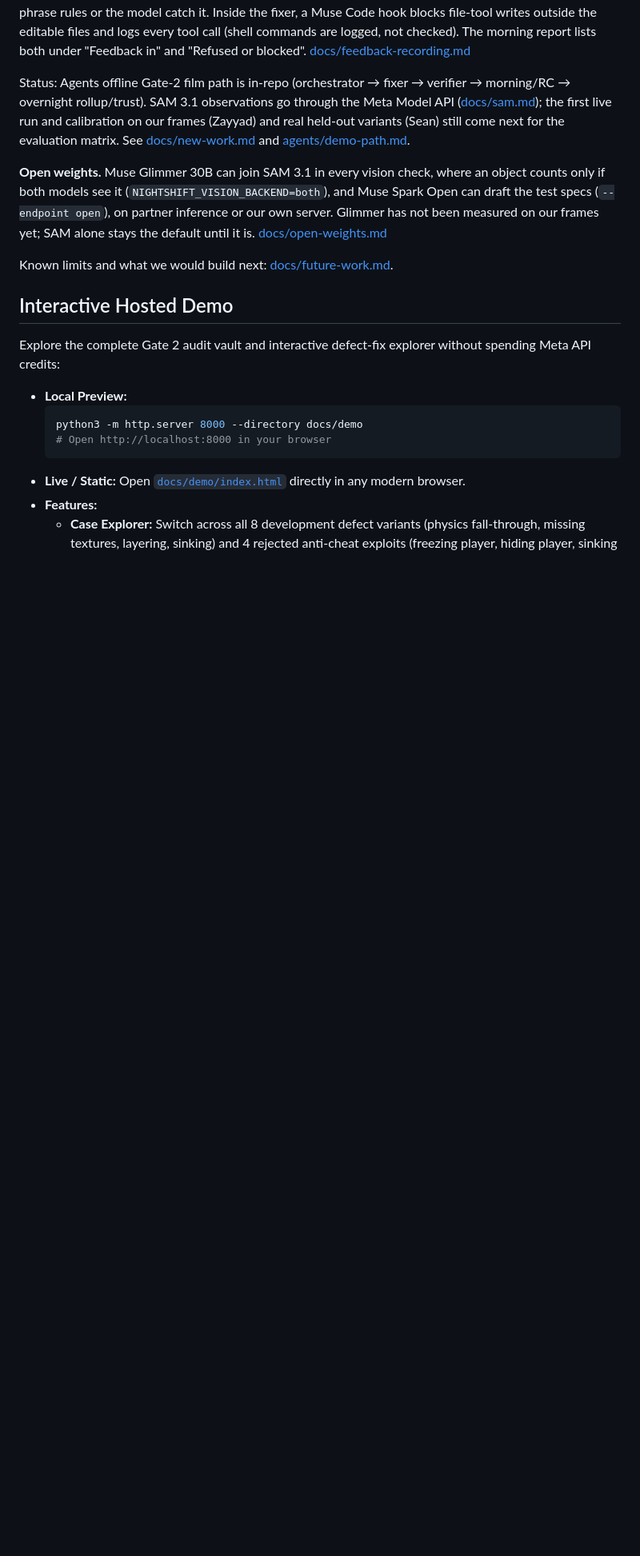
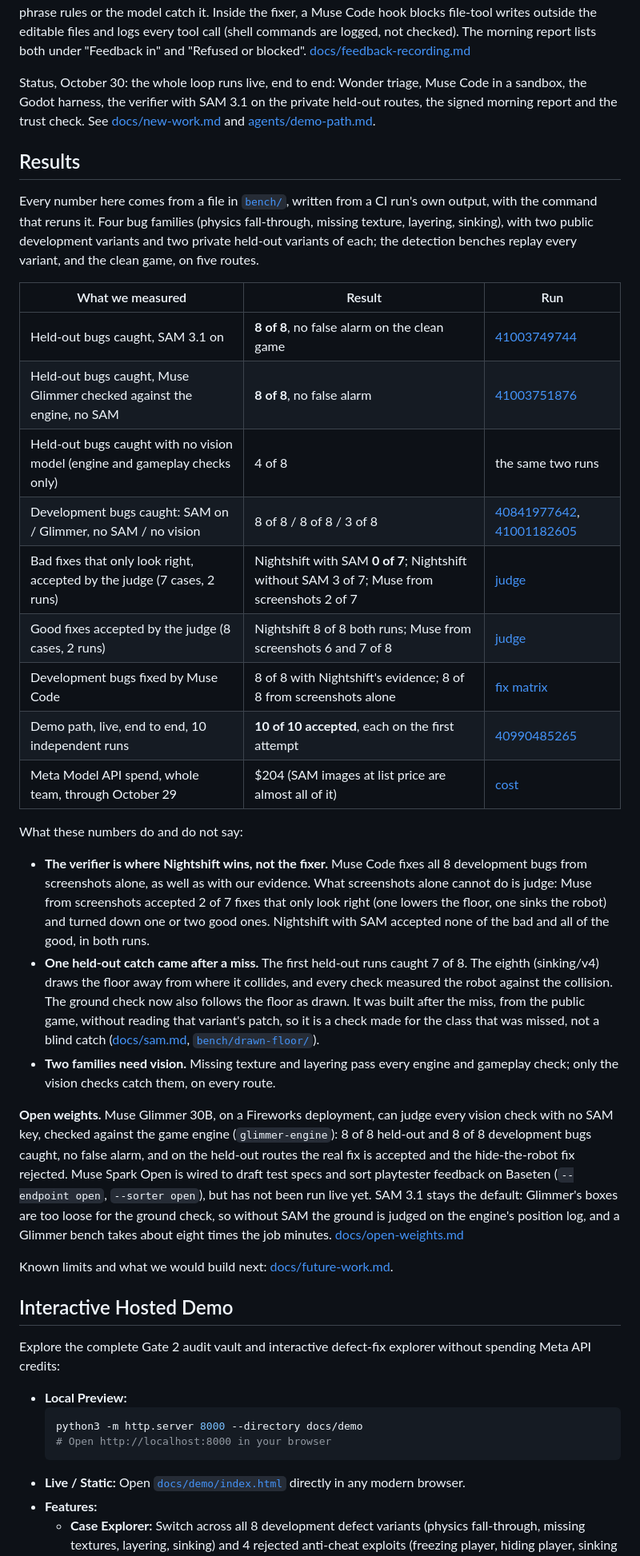
Before and after one commit to seanudeke/Expectrail, a Markdown page: README.md, the part around the change. Shown at 80% size. Drawn GitHub-style; blank space fills up the shorter version.

Commit message:
README: a results section with every headline number and its run
Held-out 8 of 8 with SAM and with Glimmer (no SAM), 4 of 8 without vision; dev 8 of 8 / 8 of 8 /
3 of 8; the judge benchmark (0 of 7 bad fixes accepted with SAM, 2 of 7 by Muse from
screenshots); the fix matrix (8 of 8 both ways); the live demo path (10 of 10); spend through
Oct 29. Says plainly that the fixer is not where we beat the baseline, the verifier is, and
that the eighth held-out catch came from a check built after the miss.

Replaces two stale paragraphs: the status line said the live run and held-out variants were
still to come, and the open-weights line said Glimmer had not been measured. Muse Spark Open
has never been run live (feedback-live has no runs; no open-endpoint spec draft in bench/), so
the README and docs/open-weights.md now say so.

Co-Authored-By: Claude Opus 5.5 <noreply@anthropic.com>
Claude-Session: https://claude.ai/code/session_01LDGtkVbYt3RqtUPurmjqEX

```diff
--- a/README.md
+++ b/README.md
@@ -32,13 +32,54 @@ commands are logged, not checked). The morning report lists both under "Feedback
 or blocked".
 [docs/feedback-recording.md](docs/feedback-recording.md)
 
-Status: Agents offline Gate-2 film path is in-repo (orchestrator → fixer → verifier → morning/RC
-→ overnight rollup/trust). SAM 3.1 observations go through the Meta Model API
-([docs/sam.md](docs/sam.md)); the first live run and calibration on our frames (Zayyad) and real
-held-out variants (Sean) still come next for the evaluation matrix. See [docs/new-work.md](docs/new-work.md) and
+Status, October 30: the whole loop runs live, end to end: Wonder triage, Muse Code in a sandbox,
+the Godot harness, the verifier with SAM 3.1 on the private held-out routes, the signed morning
+report and the trust check. See [docs/new-work.md](docs/new-work.md) and
 [agents/demo-path.md](agents/demo-path.md).
 
-**Open weights.** Muse Glimmer 30B can join SAM 3.1 in every vision check, where an object counts only if both models see it (`NIGHTSHIFT_VISION_BACKEND=both`), and Muse Spark Open can draft the test specs (`--endpoint open`), on partner inference or our own server. Glimmer has not been measured on our frames yet; SAM alone stays the default until it is. [docs/open-weights.md](docs/open-weights.md)
+## Results
+
+Every number here comes from a file in [`bench/`](bench), written from a CI run's own output, with
+the command that reruns it. Four bug families (physics fall-through, missing texture, layering,
+sinking), with two public development variants and two private held-out variants of each; the
+detection benches replay every variant, and the clean game, on five routes.
+
+| What we measured | Result | Run |
+| --- | --- | --- |
+| Held-out bugs caught, SAM 3.1 on | **8 of 8**, no false alarm on the clean game | [41003749744](https://github.com/seanudeke/Nightshift/actions/runs/41003749744) |
+| Held-out bugs caught, Muse Glimmer checked against the engine, no SAM | **8 of 8**, no false alarm | [41003751876](https://github.com/seanudeke/Nightshift/actions/runs/41003751876) |
+| Held-out bugs caught with no vision model (engine and gameplay checks only) | 4 of 8 | the same two runs |
+| Development bugs caught: SAM on / Glimmer, no SAM / no vision | 8 of 8 / 8 of 8 / 3 of 8 | [40841977642](https://github.com/seanudeke/Nightshift/actions/runs/40841977642), [41001182605](https://github.com/seanudeke/Nightshift/actions/runs/41001182605) |
+| Bad fixes that only look right, accepted by the judge (7 cases, 2 runs) | Nightshift with SAM **0 of 7**; Nightshift without SAM 3 of 7; Muse from screenshots 2 of 7 | [judge](bench/judge/README.md) |
+| Good fixes accepted by the judge (8 cases, 2 runs) | Nightshift 8 of 8 both runs; Muse from screenshots 6 and 7 of 8 | [judge](bench/judge/README.md) |
+| Development bugs fixed by Muse Code | 8 of 8 with Nightshift's evidence; 8 of 8 from screenshots alone | [fix matrix](bench/fix-matrix/README.md) |
+| Demo path, live, end to end, 10 independent runs | **10 of 10 accepted**, each on the first attempt | [40990485265](https://github.com/seanudeke/Nightshift/actions/runs/40990485265) |
+| Meta Model API spend, whole team, through October 29 | $204 (SAM images at list price are almost all of it) | [cost](bench/cost/README.md) |
+
+What these numbers do and do not say:
+
+- **The verifier is where Nightshift wins, not the fixer.** Muse Code fixes all 8 development bugs
+  from screenshots alone, as well as with our evidence. What screenshots alone cannot do is judge:
+  Muse from screenshots accepted 2 of 7 fixes that only look right (one lowers the floor, one sinks
+  the robot) and turned down one or two good ones. Nightshift with SAM accepted none of the bad and
+  all of the good, in both runs.
+- **One held-out catch came after a miss.** The first held-out runs caught 7 of 8. The eighth
+  (sinking/v4) draws the floor away from where it collides, and every check measured the robot
+  against the collision. The ground check now also follows the floor as drawn. It was built after
+  the miss, from the public game, without reading that variant's patch, so it is a check made for
+  the class that was missed, not a blind catch ([docs/sam.md](docs/sam.md),
+  [`bench/drawn-floor/`](bench/drawn-floor)).
+- **Two families need vision.** Missing texture and layering pass every engine and gameplay check;
+  only the vision checks catch them, on every route.
+
+**Open weights.** Muse Glimmer 30B, on a Fireworks deployment, can judge every vision check with no
+SAM key, checked against the game engine (`glimmer-engine`): 8 of 8 held-out and 8 of 8
+development bugs caught, no false alarm, and on the held-out routes the real fix is accepted and the
+hide-the-robot fix rejected. Muse Spark Open is wired to draft test specs and sort playtester
+feedback on Baseten (`--endpoint open`, `--sorter open`), but has not been run live yet. SAM 3.1
+stays the default: Glimmer's boxes are too loose for the ground check, so without SAM the ground is
+judged on the engine's position log, and a Glimmer bench takes about eight times the job minutes.
+[docs/open-weights.md](docs/open-weights.md)
 
 Known limits and what we would build next: [docs/future-work.md](docs/future-work.md).
 
```
Also changed, not shown: docs/open-weights.md (+3 -1 lines).
